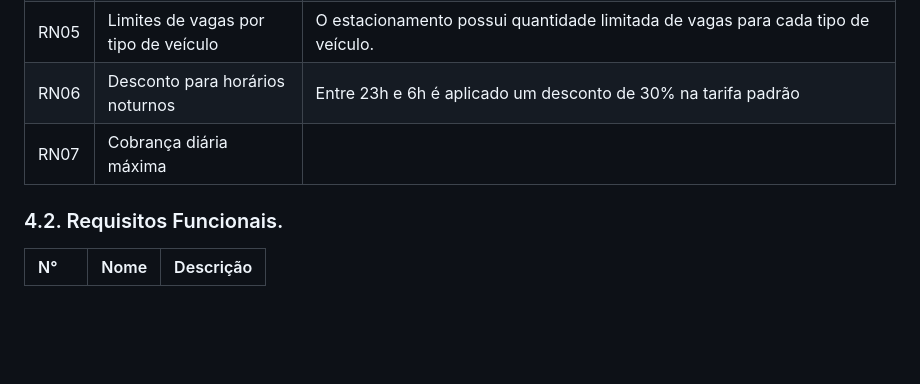
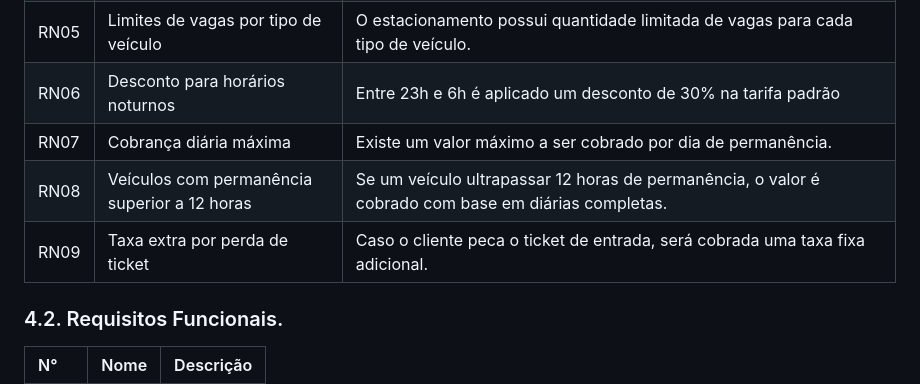
Before and after one commit to Camlui12/Trabalho-PI2-Caio-Camilo-Henrique, a Markdown page: README.md, the part around the change. GitHub-like rendering; blank space fills up the shorter version.

```diff
--- a/README.md
+++ b/README.md
@@ -36,7 +36,9 @@ escrever aqui
 | RN04 | Acesso de assistente mensal | Clientes que assinam o plano mensal têm direito a entrar e sair do estacionamento quantas vezes quiserem no mês. |
 | RN05 | Limites de vagas por tipo de veículo | O estacionamento possui quantidade limitada de vagas para cada tipo de veículo. |
 | RN06 | Desconto para horários noturnos | Entre 23h e 6h é aplicado um desconto de 30% na tarifa padrão |
-| RN07 | Cobrança diária máxima |  |
+| RN07 | Cobrança diária máxima | Existe um valor máximo a ser cobrado por dia de permanência. |
+| RN08 | Veículos com permanência superior a 12 horas | Se um veículo ultrapassar 12 horas de permanência, o valor é cobrado com base em diárias completas. |
+| RN09 | Taxa extra por perda de ticket | Caso o cliente peca o ticket de entrada, será cobrada uma taxa fixa adicional. |
 
 ### 4.2. Requisitos Funcionais.
 | N° | Nome | Descrição |
```
